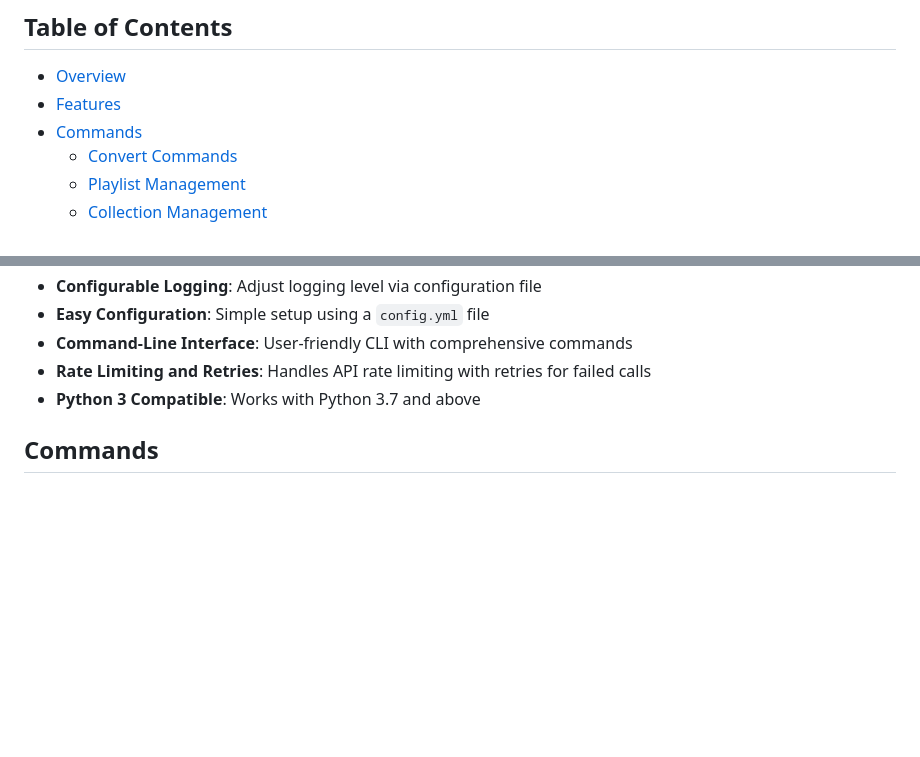
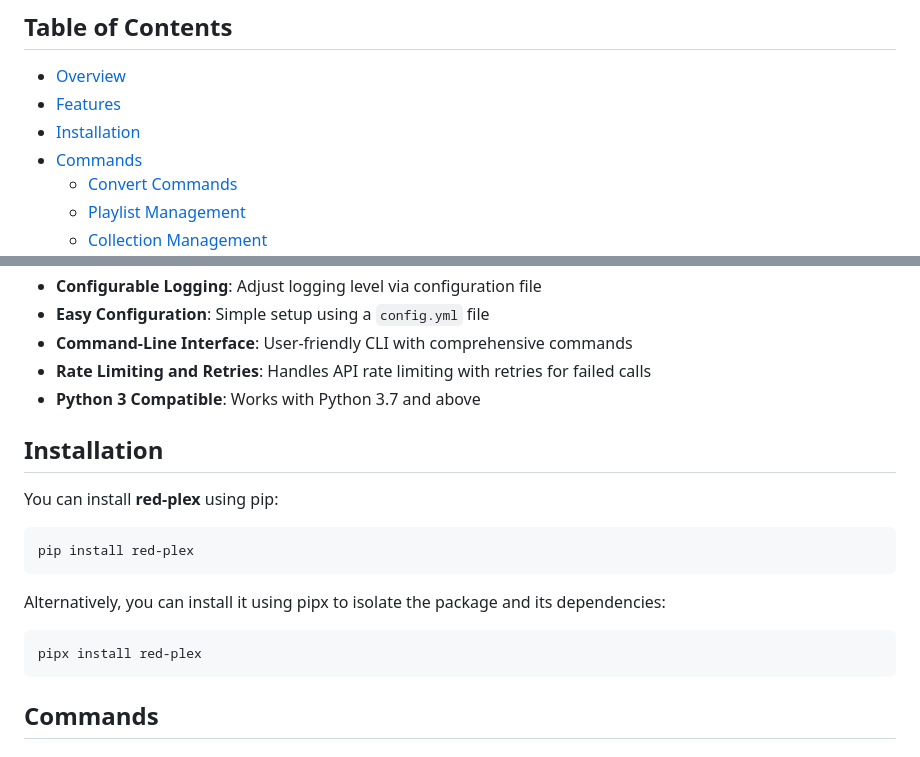
Before and after one commit to marceljungle/red-plex, a Markdown page: README.md, 2 parts joined by grey strips. GitHub-like rendering; blank space fills up the shorter version.

````diff
--- a/README.md
+++ b/README.md
@@ -6,6 +6,7 @@
 
 - [Overview](#overview)
 - [Features](#features)
+- [Installation](#installation)
 - [Commands](#commands)
   - [Convert Commands](#convert-commands)
   - [Playlist Management](#playlist-management)
@@ -41,6 +42,18 @@
 - **Command-Line Interface**: User-friendly CLI with comprehensive commands
 - **Rate Limiting and Retries**: Handles API rate limiting with retries for failed calls
 - **Python 3 Compatible**: Works with Python 3.7 and above
+
+## Installation
+
+You can install **red-plex** using pip:
+```
+pip install red-plex
+```
+
+Alternatively, you can install it using pipx to isolate the package and its dependencies:
+```
+pipx install red-plex
+```
 
 ## Commands
 
````
